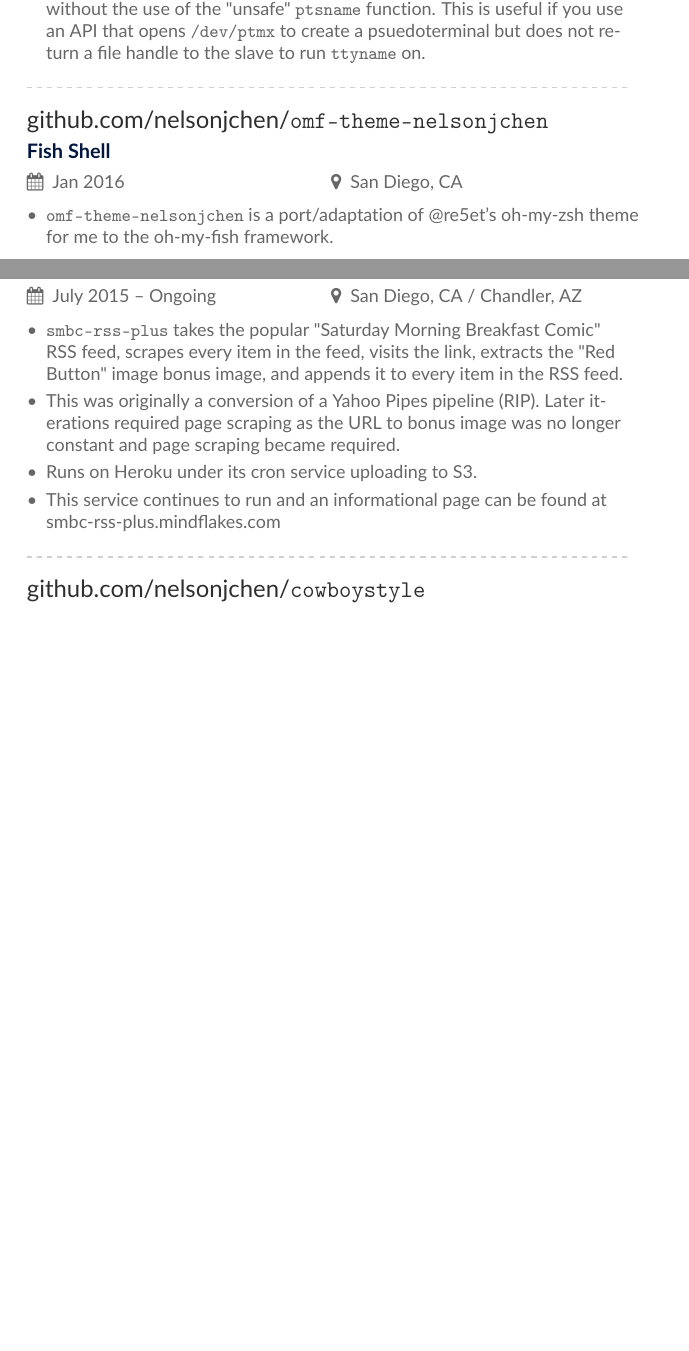
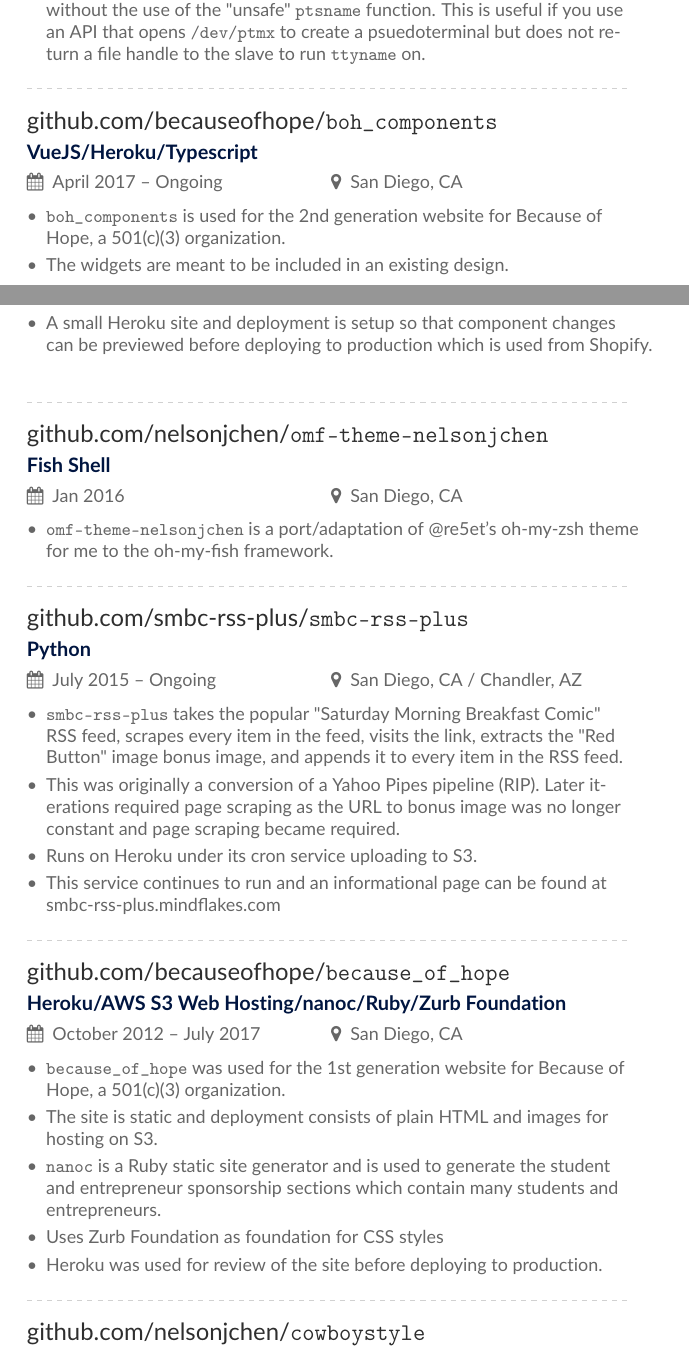
Before and after one commit to nelsonjchen/cvtex2020, a LaTeX CV (main.tex): two parts of pages 5 and 6 of 6, joined at a grey line, cut so that both start at the same text, the shorter picture padded with empty space. Compiled offline with pdfLaTeX.

Commit message:
Updates from Overleaf

```diff
--- a/main.tex
+++ b/main.tex
@@ -289,6 +289,16 @@
 
 \divider
 
+\cvevent{github.com/becauseofhope/\texttt{boh\_components}}{VueJS/Heroku/Typescript}{April 2017 -- Ongoing}{San Diego, CA}
+
+\begin{itemize}
+\item \texttt{boh\_components} is used for the 2nd generation website for Because of Hope, a 501(c)(3) organization.
+\item The widgets are meant to be included in an existing design.
+\item A small Heroku site and deployment is setup so that component changes can be previewed before deploying to production which is used from Shopify.
+\end{itemize}
+
+\divider
+
 \cvevent{github.com/nelsonjchen/\texttt{omf-theme-nelsonjchen}}{Fish Shell}{Jan 2016}{San Diego, CA}
 
 \begin{itemize}
@@ -304,6 +314,18 @@
 \item This was originally a conversion of a Yahoo Pipes pipeline (RIP). Later iterations required page scraping as the URL to bonus image was no longer constant and page scraping became required.
 \item Runs on Heroku under its cron service uploading to S3.
 \item This service continues to run and an informational page can be found at smbc-rss-plus.mindflakes.com
+\end{itemize}
+
+\divider
+
+\cvevent{github.com/becauseofhope/\texttt{because\_of\_hope}}{Heroku/AWS S3 Web Hosting/nanoc/Ruby/Zurb Foundation}{October 2012 -- July 2017}{San Diego, CA}
+
+\begin{itemize}
+\item \texttt{because\_of\_hope} was used for the 1st generation website for Because of Hope, a 501(c)(3) organization.
+\item The site is static and deployment consists of plain HTML and images for hosting on S3.
+\item \texttt{nanoc} is a Ruby static site generator and is used to generate the student and entrepreneur sponsorship sections which contain many students and entrepreneurs.
+\item Uses Zurb Foundation as foundation for CSS styles
+\item Heroku was used for review of the site before deploying to production.
 \end{itemize}
 
 \divider
```
